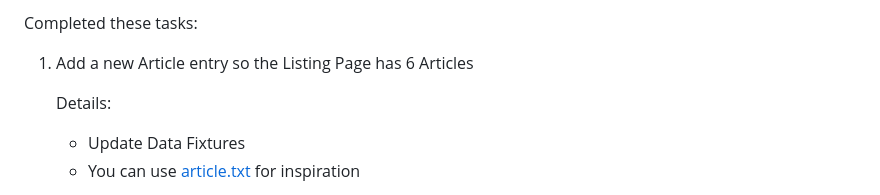
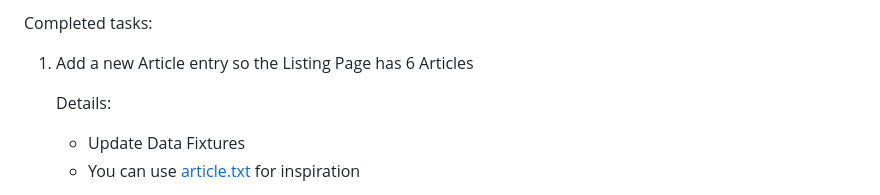
Before and after one commit to giedrius-N/nfq-php-homework, a Markdown page: README.md, the part around the change. Rendered like a GitHub page.

```diff
--- a/README.md
+++ b/README.md
@@ -1,4 +1,4 @@
-Completed these tasks:
+Completed tasks:
 
 1. Add a new Article entry so the Listing Page has 6 Articles
 
```
